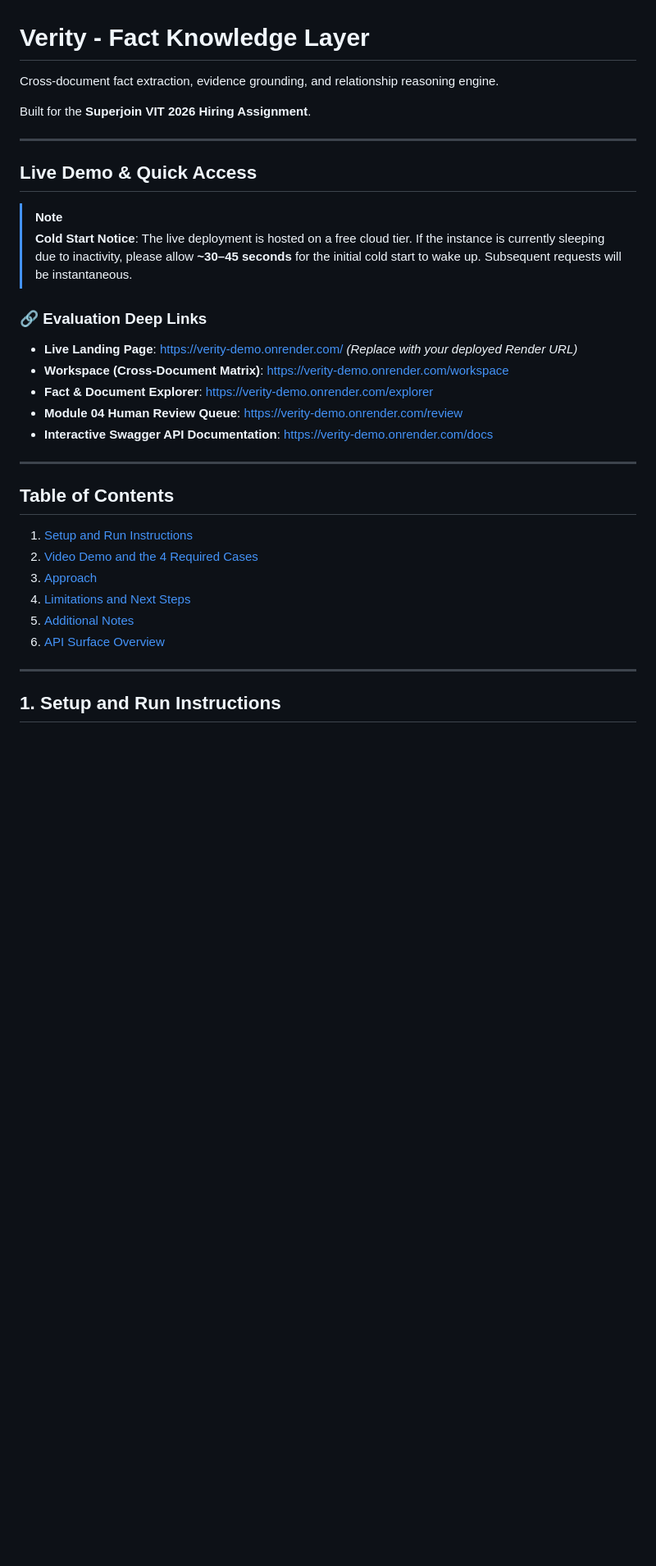
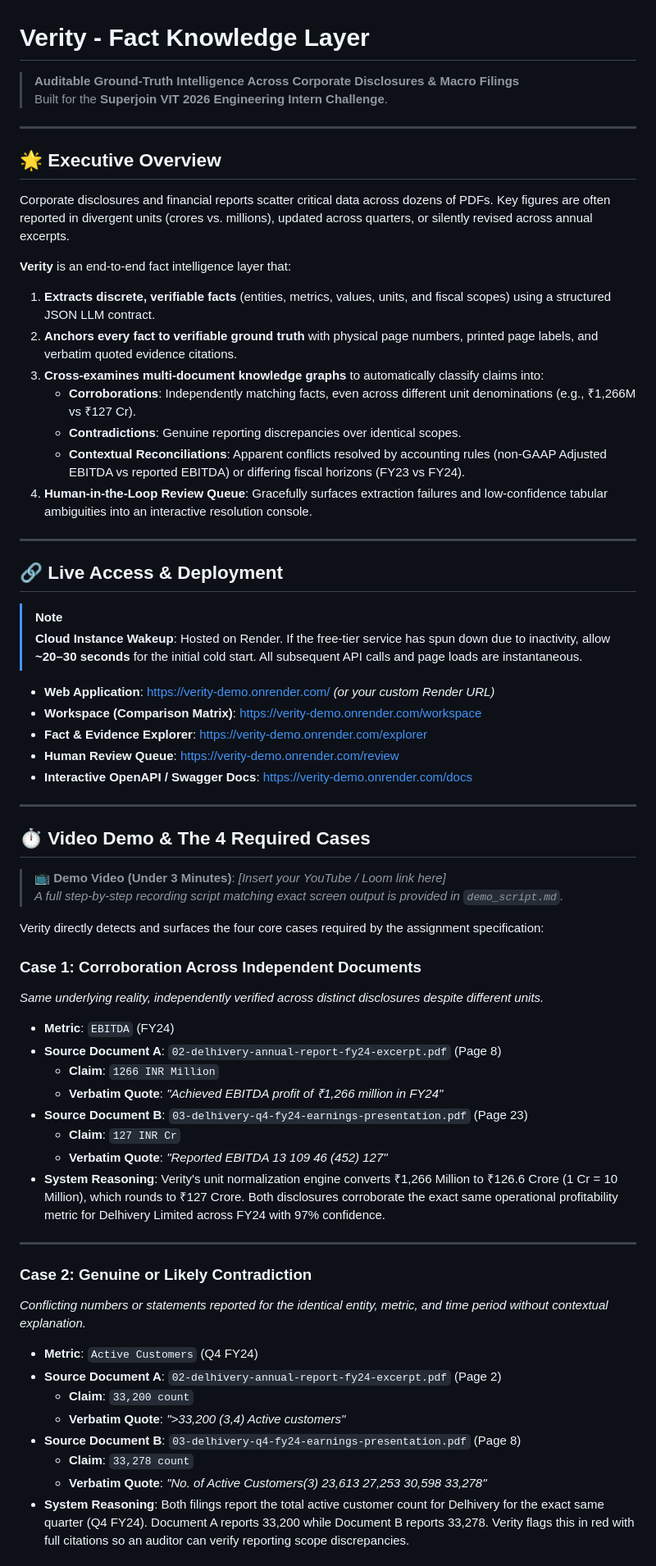
Before and after one commit to rizzit17/verity, a Markdown page: README.md, the part around one of its changes. Shown at 82% size. Rendered like a GitHub page; blank space fills up the shorter version.

Commit message:
Docs: update README with final architecture, verified live cases, and exact run instructions

```diff
--- a/README.md
+++ b/README.md
@@ -1,34 +1,68 @@
 # Verity - Fact Knowledge Layer
 
-Cross-document fact extraction, evidence grounding, and relationship reasoning engine.
-
-Built for the **Superjoin VIT 2026 Hiring Assignment**.
+> **Auditable Ground-Truth Intelligence Across Corporate Disclosures & Macro Filings**
+> Built for the **Superjoin VIT 2026 Engineering Intern Challenge**.
 
 ---
 
-## Live Demo & Quick Access
+## 🌟 Executive Overview
 
-> [!NOTE]
-> **Cold Start Notice**: The live deployment is hosted on a free cloud tier. If the instance is currently sleeping due to inactivity, please allow **~30–45 seconds** for the initial cold start to wake up. Subsequent requests will be instantaneous.
+Corporate disclosures and financial reports scatter critical data across dozens of PDFs. Key figures are often reported in divergent units (crores vs. millions), updated across quarters, or silently revised across annual excerpts.
 
-### 🔗 Evaluation Deep Links
-- **Live Landing Page**: [https://verity-demo.onrender.com/](https://verity-demo.onrender.com/) *(Replace with your deployed Render URL)*
-- **Workspace (Cross-Document Matrix)**: [https://verity-demo.onrender.com/workspace](https://verity-demo.onrender.com/workspace)
-- **Fact & Document Explorer**: [https://verity-demo.onrender.com/explorer](https://verity-demo.onrender.com/explorer)
-- **Module 04 Human Review Queue**: [https://verity-demo.onrender.com/review](https://verity-demo.onrender.com/review)
-- **Interactive Swagger API Documentation**: [https://verity-demo.onrender.com/docs](https://verity-demo.onrender.com/docs)
+**Verity** is an end-to-end fact intelligence layer that:
+1. **Extracts discrete, verifiable facts** (entities, metrics, values, units, and fiscal scopes) using a structured JSON LLM contract.
+2. **Anchors every fact to verifiable ground truth** with physical page numbers, printed page labels, and verbatim quoted evidence citations.
+3. **Cross-examines multi-document knowledge graphs** to automatically classify claims into:
+   - **Corroborations**: Independently matching facts, even across different unit denominations (e.g., ₹1,266M vs ₹127 Cr).
+   - **Contradictions**: Genuine reporting discrepancies over identical scopes.
+   - **Contextual Reconciliations**: Apparent conflicts resolved by accounting rules (non-GAAP Adjusted EBITDA vs reported EBITDA) or differing fiscal horizons (FY23 vs FY24).
+4. **Human-in-the-Loop Review Queue**: Gracefully surfaces extraction failures and low-confidence tabular ambiguities into an interactive resolution console.
 
 ---
 
-## Table of Contents
+## 🔗 Live Access & Deployment
 
-1. [Setup and Run Instructions](#1-setup-and-run-instructions)
-2. [Video Demo and the 4 Required Cases](#2-video-demo-and-the-4-required-cases)
-3. [Approach](#3-approach)
-4. [Limitations and Next Steps](#4-limitations-and-next-steps)
-5. [Additional Notes](#5-additional-notes)
-6. [API Surface Overview](#6-api-surface-overview)
+> [!NOTE]
+> **Cloud Instance Wakeup**: Hosted on Render. If the free-tier service has spun down due to inactivity, allow **~20–30 seconds** for the initial cold start. All subsequent API calls and page loads are instantaneous.
+
+- **Web Application**: [https://verity-demo.onrender.com/](https://verity-demo.onrender.com/) *(or your custom Render URL)*
+- **Workspace (Comparison Matrix)**: [https://verity-demo.onrender.com/workspace](https://verity-demo.onrender.com/workspace)
+- **Fact & Evidence Explorer**: [https://verity-demo.onrender.com/explorer](https://verity-demo.onrender.com/explorer)
+- **Human Review Queue**: [https://verity-demo.onrender.com/review](https://verity-demo.onrender.com/review)
+- **Interactive OpenAPI / Swagger Docs**: [https://verity-demo.onrender.com/docs](https://verity-demo.onrender.com/docs)
 
 ---
 
-## 1. Setup and Run Instructions
+## ⏱️ Video Demo & The 4 Required Cases
+
+> 📺 **Demo Video (Under 3 Minutes)**: *[Insert your YouTube / Loom link here]*
+> *A full step-by-step recording script matching exact screen output is provided in `demo_script.md`.*
+
+Verity directly detects and surfaces the four core cases required by the assignment specification:
+
+### Case 1: Corroboration Across Independent Documents
+*Same underlying reality, independently verified across distinct disclosures despite different units.*
+
+- **Metric**: `EBITDA` (FY24)
+- **Source Document A**: `02-delhivery-annual-report-fy24-excerpt.pdf` (Page 8)
+  - **Claim**: `1266 INR Million`
+  - **Verbatim Quote**: *"Achieved EBITDA profit of ₹1,266 million in FY24"*
+- **Source Document B**: `03-delhivery-q4-fy24-earnings-presentation.pdf` (Page 23)
+  - **Claim**: `127 INR Cr`
+  - **Verbatim Quote**: *"Reported EBITDA 13 109 46 (452) 127"*
+- **System Reasoning**: Verity's unit normalization engine converts ₹1,266 Million to ₹126.6 Crore (1 Cr = 10 Million), which rounds to ₹127 Crore. Both disclosures corroborate the exact same operational profitability metric for Delhivery Limited across FY24 with 97% confidence.
+
+---
+
+### Case 2: Genuine or Likely Contradiction
+*Conflicting numbers or statements reported for the identical entity, metric, and time period without contextual explanation.*
+
+- **Metric**: `Active Customers` (Q4 FY24)
+- **Source Document A**: `02-delhivery-annual-report-fy24-excerpt.pdf` (Page 2)
+  - **Claim**: `33,200 count`
+  - **Verbatim Quote**: *">33,200 (3,4) Active customers"*
+- **Source Document B**: `03-delhivery-q4-fy24-earnings-presentation.pdf` (Page 8)
+  - **Claim**: `33,278 count`
+  - **Verbatim Quote**: *"No. of Active Customers(3) 23,613 27,253 30,598 33,278"*
+- **System Reasoning**: Both filings report the total active customer count for Delhivery for the exact same quarter (Q4 FY24). Document A reports 33,200 while Document B reports 33,278. Verity flags this in red with full citations so an auditor can verify reporting scope discrepancies.
+
```
Also changed, not shown: other parts of README.md (+107 -174 lines).
